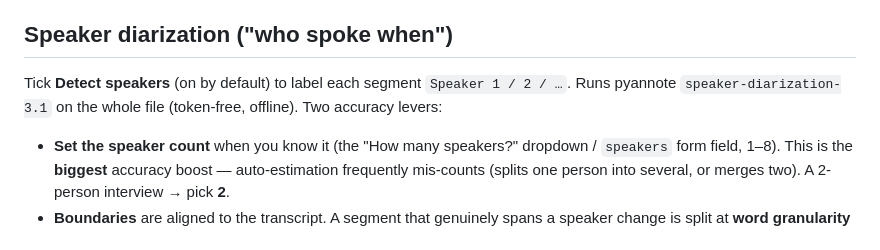
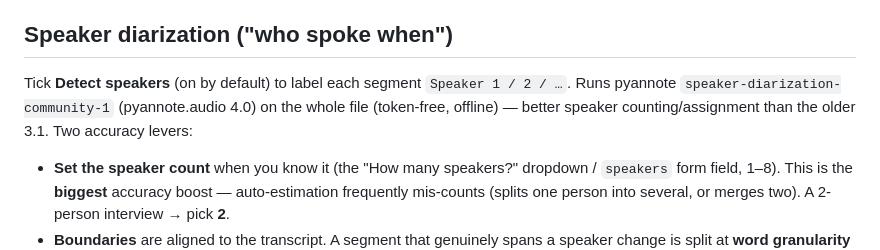
Before and after one commit to yapweijun1996/Local-STT-Demo, a Markdown page: docs/STT_MODEL_GUIDE.md, the part around the change. Drawn GitHub-style.

```diff
--- a/docs/STT_MODEL_GUIDE.md
+++ b/docs/STT_MODEL_GUIDE.md
@@ -85,7 +85,8 @@ faster-whisper models that are actually installed; the API validates the same.
 ## Speaker diarization ("who spoke when")
 
 Tick **Detect speakers** (on by default) to label each segment `Speaker 1 / 2 / …`. Runs
-pyannote `speaker-diarization-3.1` on the whole file (token-free, offline). Two accuracy levers:
+pyannote `speaker-diarization-community-1` (pyannote.audio 4.0) on the whole file (token-free,
+offline) — better speaker counting/assignment than the older 3.1. Two accuracy levers:
 
 - **Set the speaker count** when you know it (the "How many speakers?" dropdown / `speakers`
   form field, 1–8). This is the **biggest** accuracy boost — auto-estimation frequently
```
Also changed, not shown: task.md (+28 -0 lines).
